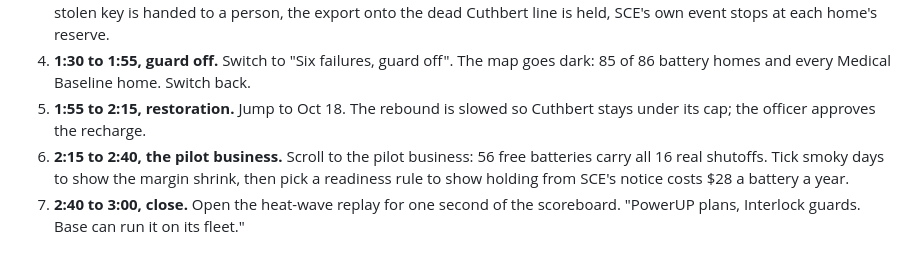
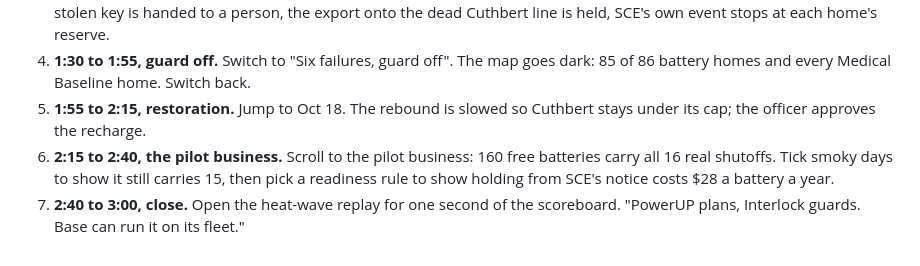
Before and after one commit to DAI0915/PowerUp-Hackathon, a Markdown page: submission/devpost-extras.md, the part around the change. Drawn GitHub-style.

```diff
--- a/submission/devpost-extras.md
+++ b/submission/devpost-extras.md
@@ -34,5 +34,5 @@ JavaScript, Node.js, Python, HTML Canvas, Playwright, SCE open data (PSPS record
 3. **0:50 to 1:30, the failures.** In the guard panel, scroll the log: the sell-down three hours before power-off is held back, the stolen key is handed to a person, the export onto the dead Cuthbert line is held, SCE's own event stops at each home's reserve.
 4. **1:30 to 1:55, guard off.** Switch to "Six failures, guard off". The map goes dark: 85 of 86 battery homes and every Medical Baseline home. Switch back.
 5. **1:55 to 2:15, restoration.** Jump to Oct 18. The rebound is slowed so Cuthbert stays under its cap; the officer approves the recharge.
-6. **2:15 to 2:40, the pilot business.** Scroll to the pilot business: 56 free batteries carry all 16 real shutoffs. Tick smoky days to show the margin shrink, then pick a readiness rule to show holding from SCE's notice costs $28 a battery a year.
+6. **2:15 to 2:40, the pilot business.** Scroll to the pilot business: 160 free batteries carry all 16 real shutoffs. Tick smoky days to show it still carries 15, then pick a readiness rule to show holding from SCE's notice costs $28 a battery a year.
 7. **2:40 to 3:00, close.** Open the heat-wave replay for one second of the scoreboard. "PowerUP plans, Interlock guards. Base can run it on its fleet."
```
Also changed, not shown: README.md (+1 -1 lines), submission/devpost.md (+2 -2 lines).
